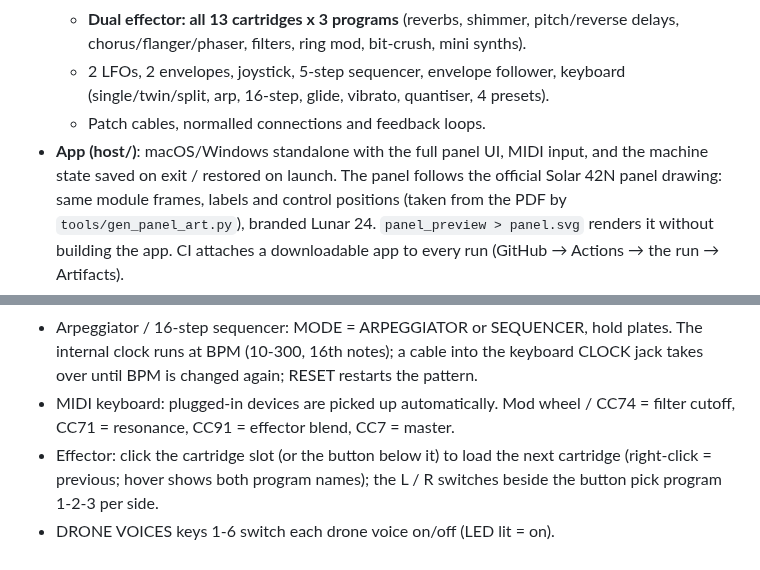
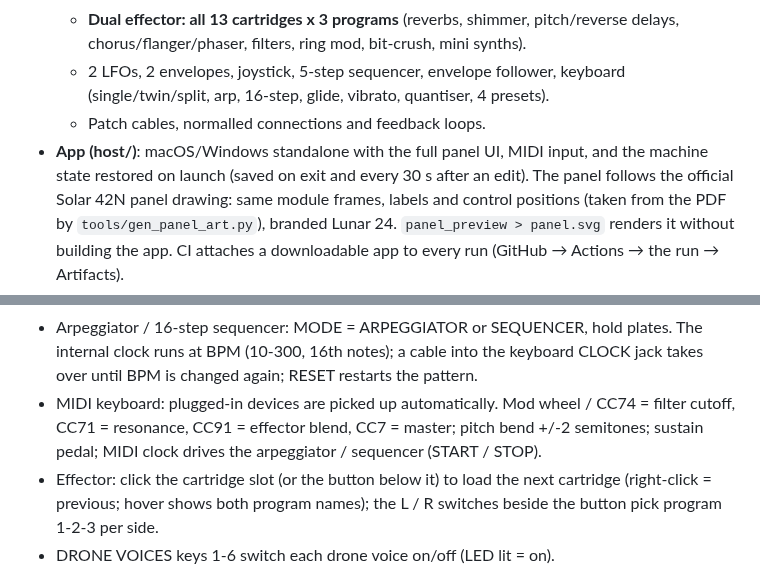
Before and after one commit to deadjoe/lunar24, a Markdown page: design/STATUS.md, 2 parts joined by grey strips. Drawn GitHub-style.

Commit message:
STATUS: autosave and the new MIDI features
Co-Authored-By: Claude Opus 5.5 <noreply@anthropic.com>
Claude-Session: https://claude.ai/code/session_012jHGp8m2nQgKbfQ4mbafQ2

```diff
--- a/design/STATUS.md
+++ b/design/STATUS.md
@@ -15,7 +15,7 @@ _Last updated: 2026-09-29 (project refocus)._
     (single/twin/split, arp, 16-step, glide, vibrato, quantiser, 4 presets).
   - Patch cables, normalled connections and feedback loops.
 - **App (host/)**: macOS/Windows standalone with the full panel UI, MIDI input, and the
-  machine state saved on exit / restored on launch. The panel follows the official
+  machine state restored on launch (saved on exit and every 30 s after an edit). The panel follows the official
   Solar 42N panel drawing: same module frames, labels and control positions (taken from
   the PDF by `tools/gen_panel_art.py`), branded Lunar 24. `panel_preview > panel.svg`
   renders it without building the app. CI attaches a downloadable app to
@@ -38,7 +38,8 @@ _Last updated: 2026-09-29 (project refocus)._
   internal clock runs at BPM (10-300, 16th notes); a cable into the keyboard CLOCK jack
   takes over until BPM is changed again; RESET restarts the pattern.
 - MIDI keyboard: plugged-in devices are picked up automatically. Mod wheel / CC74 =
-  filter cutoff, CC71 = resonance, CC91 = effector blend, CC7 = master.
+  filter cutoff, CC71 = resonance, CC91 = effector blend, CC7 = master; pitch bend +/-2
+  semitones; sustain pedal; MIDI clock drives the arpeggiator / sequencer (START / STOP).
 - Effector: click the cartridge slot (or the button below it) to load the next cartridge
   (right-click = previous; hover shows both program names); the L / R switches beside
   the button pick program 1-2-3 per side.
```
